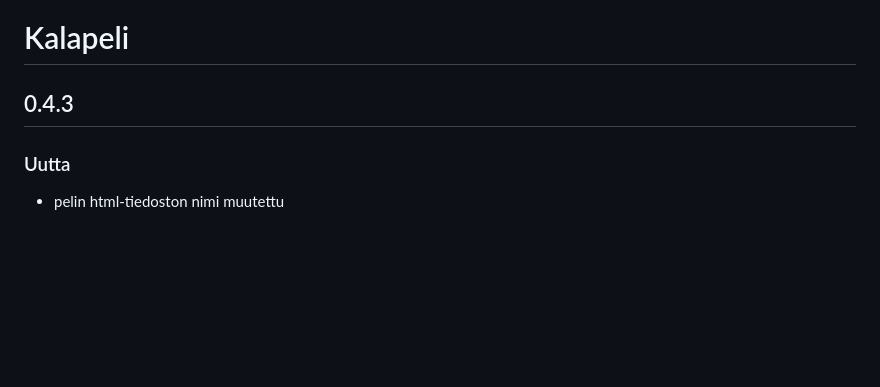
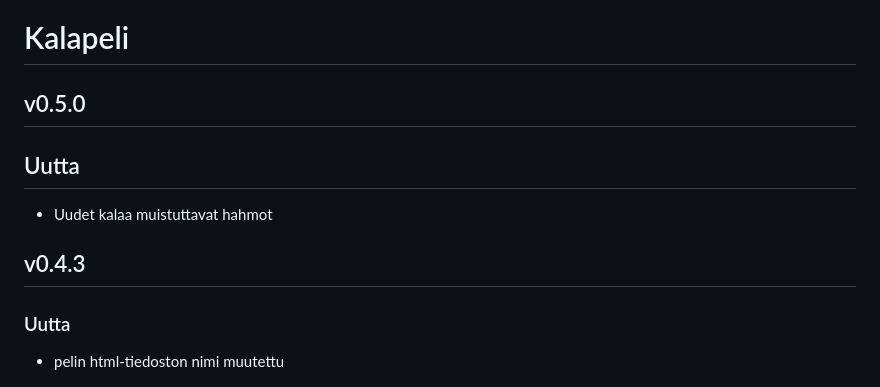
Before and after one commit to Pentu88/ChatGPTPeli, a Markdown page: changelog.md, the part around the change. Rendered like a GitHub page; blank space fills up the shorter version.

Commit message:
Uudet kalat hahmoteltu

```diff
--- a/changelog.md
+++ b/changelog.md
@@ -1,6 +1,11 @@
 # Kalapeli
 
-## 0.4.3
+## v0.5.0
+
+## Uutta
+- Uudet kalaa muistuttavat hahmot
+
+## v0.4.3
 
 ### Uutta
 - pelin html-tiedoston nimi muutettu
```
Also changed, not shown: README.md (+2 -1 lines), kalapeli.png, 3 other files.
